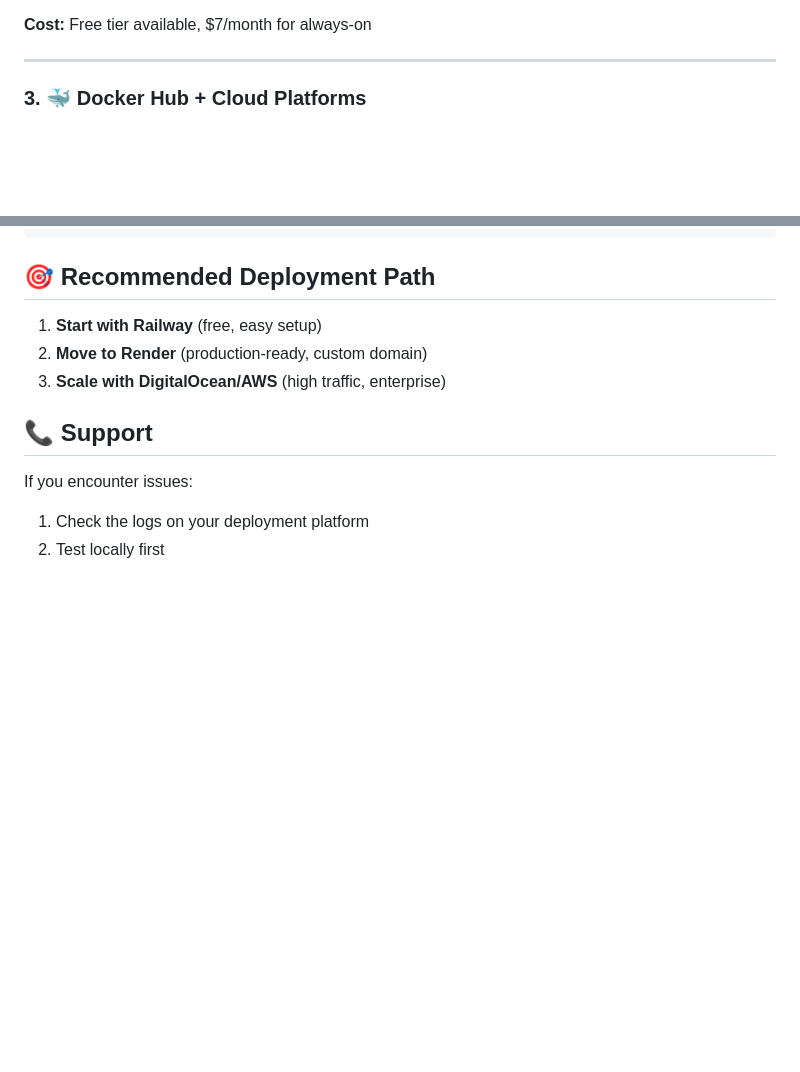
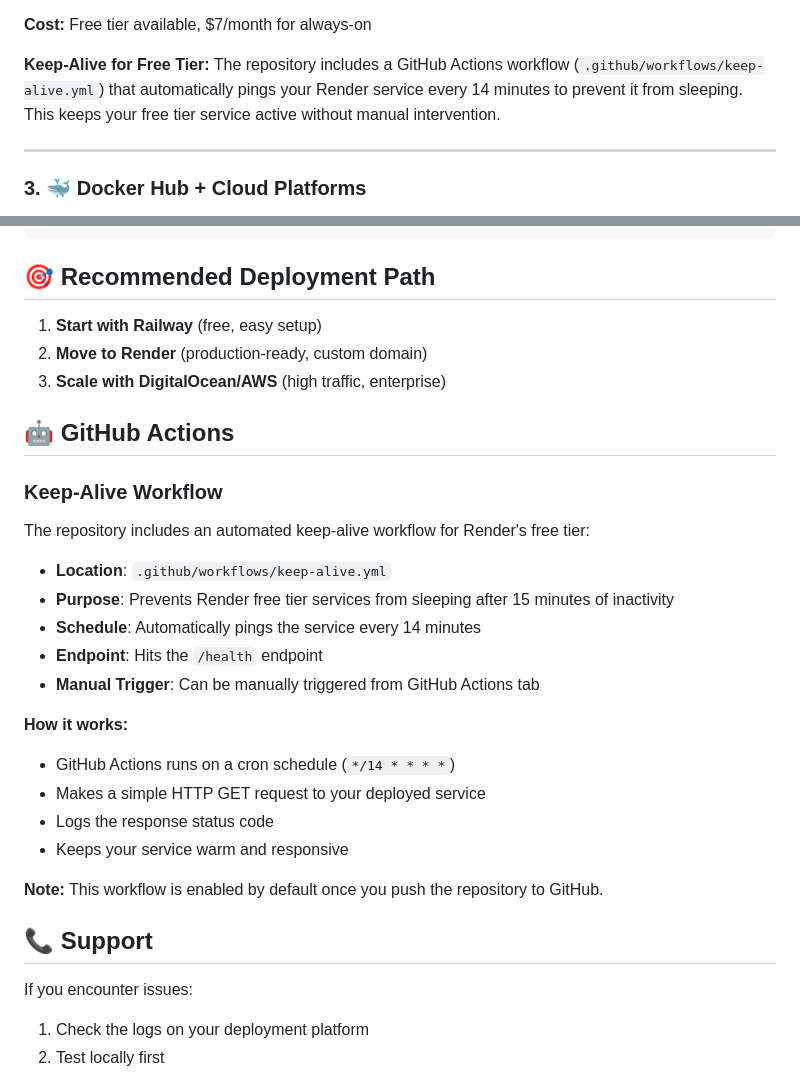
Before and after one commit to algsoch/dynamic-prompt-studio, a Markdown page: deploy/DEPLOYMENT.md, 2 parts joined by grey strips. Drawn GitHub-style; blank space fills up the shorter version.

```diff
--- a/deploy/DEPLOYMENT.md
+++ b/deploy/DEPLOYMENT.md
@@ -53,6 +53,9 @@ chmod +x deploy/railway.sh
 5. Deploy automatically
 
 **Cost:** Free tier available, $7/month for always-on
+
+**Keep-Alive for Free Tier:**
+The repository includes a GitHub Actions workflow (`.github/workflows/keep-alive.yml`) that automatically pings your Render service every 14 minutes to prevent it from sleeping. This keeps your free tier service active without manual intervention.
 
 ---
 
@@ -222,6 +225,25 @@ printenv | grep -E "(GEMINI|DISCORD|YOUTUBE)"
 2. **Move to Render** (production-ready, custom domain)
 3. **Scale with DigitalOcean/AWS** (high traffic, enterprise)
 
+## 🤖 GitHub Actions
+
+### Keep-Alive Workflow
+The repository includes an automated keep-alive workflow for Render's free tier:
+
+- **Location**: `.github/workflows/keep-alive.yml`
+- **Purpose**: Prevents Render free tier services from sleeping after 15 minutes of inactivity
+- **Schedule**: Automatically pings the service every 14 minutes
+- **Endpoint**: Hits the `/health` endpoint
+- **Manual Trigger**: Can be manually triggered from GitHub Actions tab
+
+**How it works:**
+- GitHub Actions runs on a cron schedule (`*/14 * * * *`)
+- Makes a simple HTTP GET request to your deployed service
+- Logs the response status code
+- Keeps your service warm and responsive
+
+**Note:** This workflow is enabled by default once you push the repository to GitHub.
+
 ## 📞 Support
 
 If you encounter issues:
```
Also changed, not shown: README.md (+8 -0 lines).
